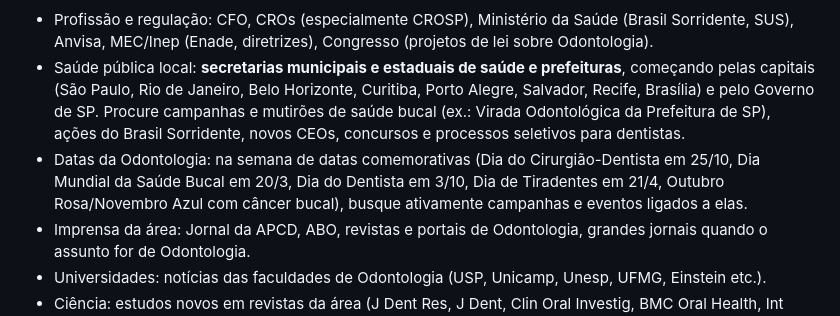
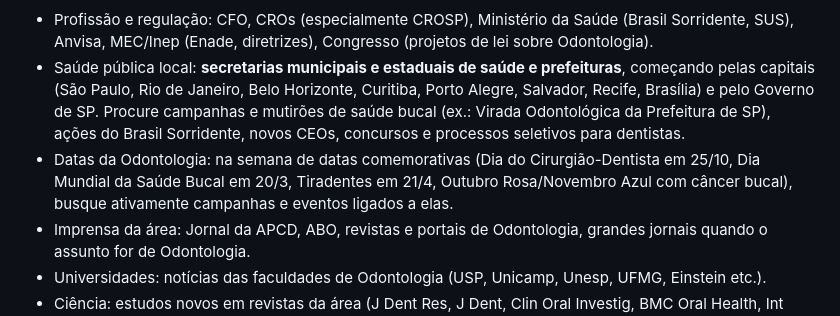
Before and after one commit to baliproject00/odonto-em-5., a Markdown page: AGENTES.md, the part around the change. Rendered like a GitHub page.

Commit message:
Ajuste na lista de datas
Co-Authored-By: Claude Opus 5.5 <noreply@anthropic.com>
Claude-Session: https://claude.ai/code/session_01Bi2prcvdR6xMXmBPcx68KJ

```diff
--- a/AGENTES.md
+++ b/AGENTES.md
@@ -28,7 +28,7 @@ Busque o que saiu **desde a última coleta** (normalmente nas últimas 24 a 72 h
 **Onde procurar**
 - Profissão e regulação: CFO, CROs (especialmente CROSP), Ministério da Saúde (Brasil Sorridente, SUS), Anvisa, MEC/Inep (Enade, diretrizes), Congresso (projetos de lei sobre Odontologia).
 - Saúde pública local: **secretarias municipais e estaduais de saúde e prefeituras**, começando pelas capitais (São Paulo, Rio de Janeiro, Belo Horizonte, Curitiba, Porto Alegre, Salvador, Recife, Brasília) e pelo Governo de SP. Procure campanhas e mutirões de saúde bucal (ex.: Virada Odontológica da Prefeitura de SP), ações do Brasil Sorridente, novos CEOs, concursos e processos seletivos para dentistas.
-- Datas da Odontologia: na semana de datas comemorativas (Dia do Cirurgião-Dentista em 25/10, Dia Mundial da Saúde Bucal em 20/3, Dia do Dentista em 3/10, Dia de Tiradentes em 21/4, Outubro Rosa/Novembro Azul com câncer bucal), busque ativamente campanhas e eventos ligados a elas.
+- Datas da Odontologia: na semana de datas comemorativas (Dia do Cirurgião-Dentista em 25/10, Dia Mundial da Saúde Bucal em 20/3, Tiradentes em 21/4, Outubro Rosa/Novembro Azul com câncer bucal), busque ativamente campanhas e eventos ligados a elas.
 - Imprensa da área: Jornal da APCD, ABO, revistas e portais de Odontologia, grandes jornais quando o assunto for de Odontologia.
 - Universidades: notícias das faculdades de Odontologia (USP, Unicamp, Unesp, UFMG, Einstein etc.).
 - Ciência: estudos novos em revistas da área (J Dent Res, J Dent, Clin Oral Investig, BMC Oral Health, Int Endod J, J Periodontol, Dent Mater, Braz Oral Res e similares). Prefira ensaios clínicos, revisões sistemáticas e estudos com impacto clínico ou de interesse do estudante.
```
